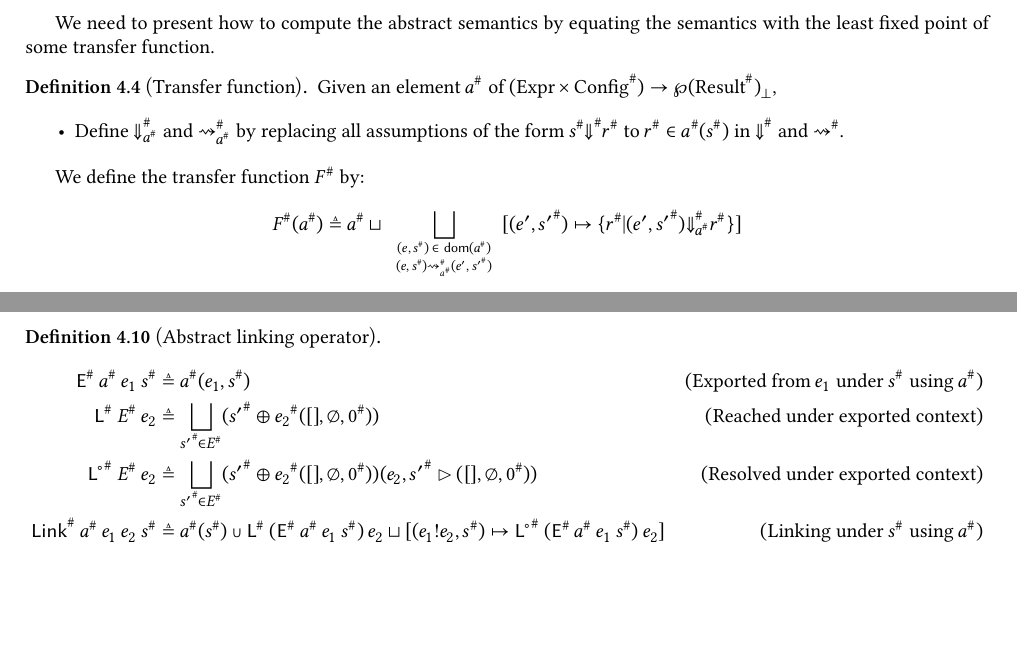
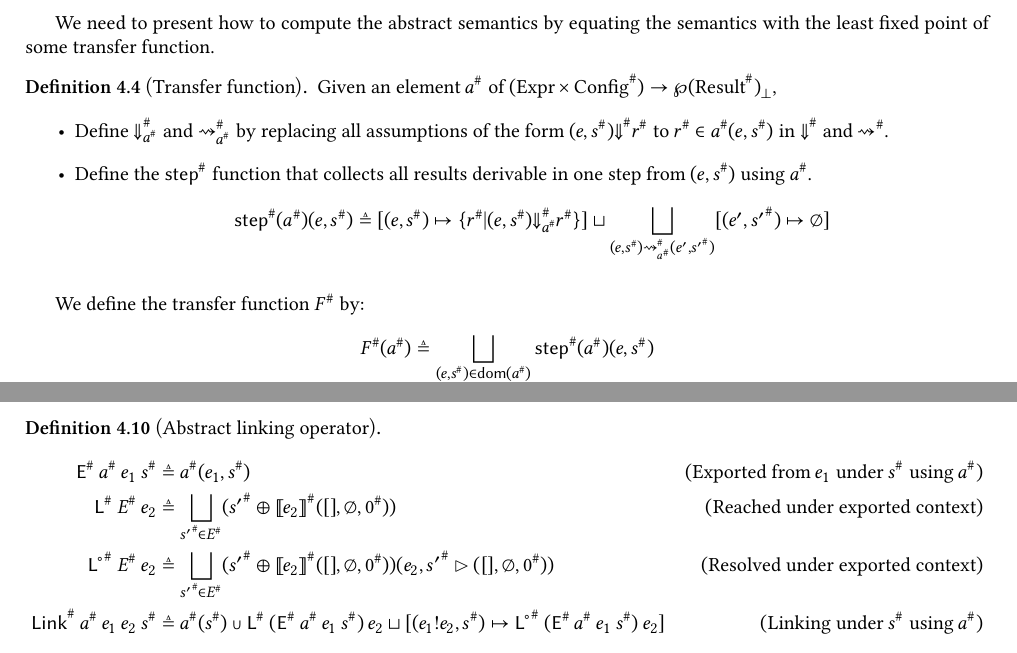
Before and after one commit to LimitEpsilon/modular-analysis, a LaTeX document (doc/main.tex): two parts of pages 5 and 8 of 8, joined at a grey line, cut so that both start at the same text, the shorter picture padded with empty space. The pictures show the PDF file doc/main.pdf that the author committed with the source.

Commit message:
Cleanup transfer function def

```diff
--- a/doc/main.tex
+++ b/doc/main.tex
@@ -820,10 +820,18 @@ We need to present how to compute the abstract semantics by equating the semanti
   Given an element $\A{a}$ of $(\Expr\times\AConfig{\ATime})\rightarrow{\wp(\AResult{\ATime})}_{\bot}$,
 
   \begin{itemize}
-    \item Define $\A{\Downarrow}_{\A{a}}$ and $\A{\rightsquigarrow}_{\A{a}}$ by replacing all assumptions of the form $\A{s}\A\Downarrow\A{r}$ to $\A{r}\in\A{a}(\A{s})$ in $\A\Downarrow$ and $\A\rightsquigarrow$.
+    \item Define $\A{\Downarrow}_{\A{a}}$ and $\A{\rightsquigarrow}_{\A{a}}$ by replacing all assumptions of the form $(e,\A{s})\A\Downarrow\A{r}$ to $\A{r}\in\A{a}(e,\A{s})$ in $\A\Downarrow$ and $\A\rightsquigarrow$.
+    \item Define the $\A{\mathsf{step}}$ function that collects all results derivable in one step from $(e,\A{s})$ using $\A{a}$.
+    \[
+      \A{\mathsf{step}}(\A{a})(e,\A{s})\triangleq
+      [(e,\A{s})\mapsto\{\A{r}|(e,\A{s})\A{\Downarrow}_{\A{a}}\A{r}\}]
+      \sqcup
+      \bigsqcup_{(e,\A{s})\A{\rightsquigarrow}_{\A{a}}(e',\A{s'})}[(e',\A{s'})\mapsto\varnothing]
+    \]
   \end{itemize}
 
   We define the transfer function $\A{F}$ by:
   \[
-    \A{F}(\A{a})\triangleq\A{a}\sqcup\bigsqcup_{
-    \scriptsize
+    \A{F}(\A{a})\triangleq
+    \bigsqcup_{(e,\A{s})\in\mathsf{dom}(\A{a})}
+    {\A{\mathsf{step}}(\A{a})(e,\A{s})}
```
Also changed, not shown: doc/main.pdf, doc/main.tex (10 more changed lines), 1 other file.
